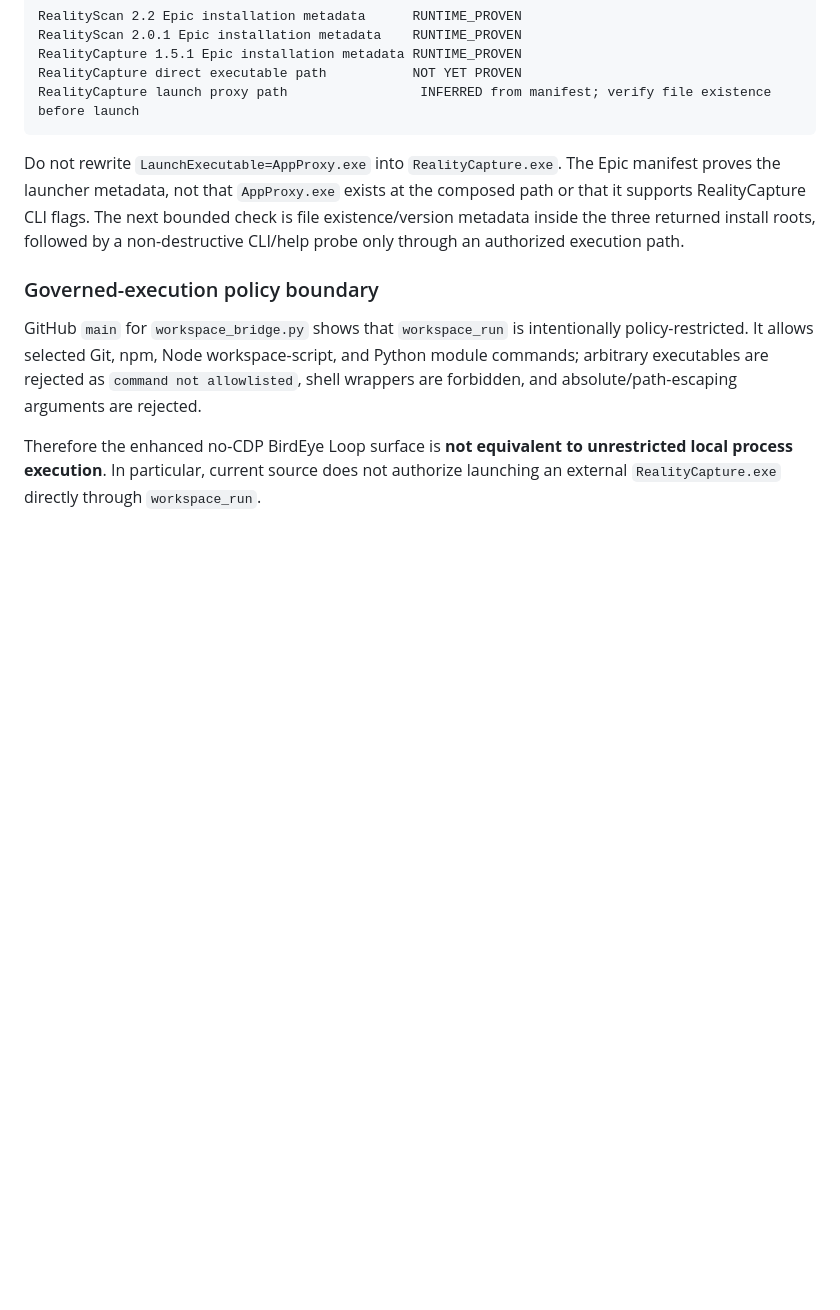
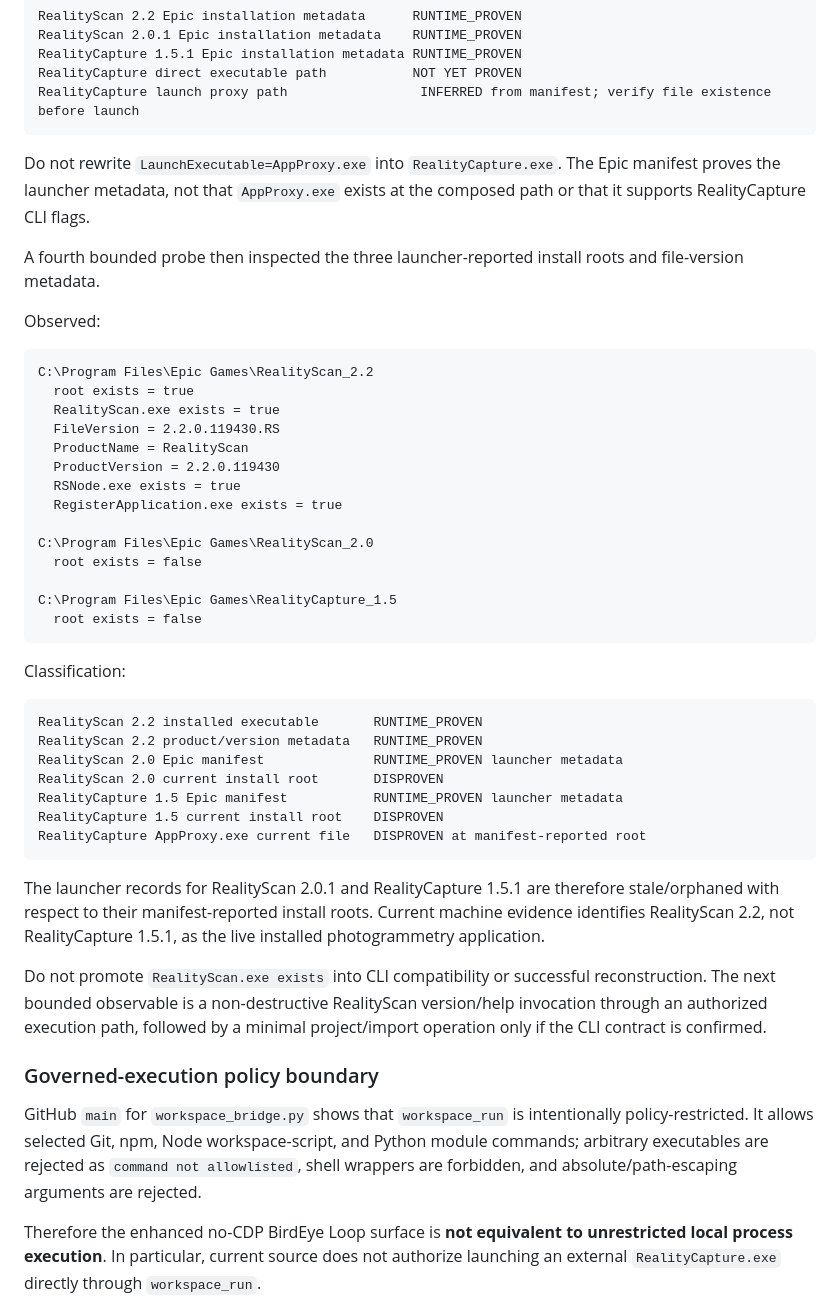
Before and after one commit to Letterblack0306/GPT-Knowledge, a Markdown page: project-engineering/letterblack-birdeye-local-evidence-and-governed-execution.md, the part around the change. Drawn GitHub-style; blank space fills up the shorter version.

Commit message:
docs: confirm live RealityScan 2.2 install and stale RC manifests

```diff
--- a/project-engineering/letterblack-birdeye-local-evidence-and-governed-execution.md
+++ b/project-engineering/letterblack-birdeye-local-evidence-and-governed-execution.md
@@ -108,7 +108,44 @@ RealityCapture direct executable path           NOT YET PROVEN
 RealityCapture launch proxy path                 INFERRED from manifest; verify file existence before launch
 ~~~
 
-Do not rewrite `LaunchExecutable=AppProxy.exe` into `RealityCapture.exe`. The Epic manifest proves the launcher metadata, not that `AppProxy.exe` exists at the composed path or that it supports RealityCapture CLI flags. The next bounded check is file existence/version metadata inside the three returned install roots, followed by a non-destructive CLI/help probe only through an authorized execution path.
+Do not rewrite `LaunchExecutable=AppProxy.exe` into `RealityCapture.exe`. The Epic manifest proves the launcher metadata, not that `AppProxy.exe` exists at the composed path or that it supports RealityCapture CLI flags.
+
+A fourth bounded probe then inspected the three launcher-reported install roots and file-version metadata.
+
+Observed:
+
+~~~text
+C:\Program Files\Epic Games\RealityScan_2.2
+  root exists = true
+  RealityScan.exe exists = true
+  FileVersion = 2.2.0.119430.RS
+  ProductName = RealityScan
+  ProductVersion = 2.2.0.119430
+  RSNode.exe exists = true
+  RegisterApplication.exe exists = true
+
+C:\Program Files\Epic Games\RealityScan_2.0
+  root exists = false
+
+C:\Program Files\Epic Games\RealityCapture_1.5
+  root exists = false
+~~~
+
+Classification:
+
+~~~text
+RealityScan 2.2 installed executable       RUNTIME_PROVEN
+RealityScan 2.2 product/version metadata   RUNTIME_PROVEN
+RealityScan 2.0 Epic manifest              RUNTIME_PROVEN launcher metadata
+RealityScan 2.0 current install root       DISPROVEN
+RealityCapture 1.5 Epic manifest           RUNTIME_PROVEN launcher metadata
+RealityCapture 1.5 current install root    DISPROVEN
+RealityCapture AppProxy.exe current file   DISPROVEN at manifest-reported root
+~~~
+
+The launcher records for RealityScan 2.0.1 and RealityCapture 1.5.1 are therefore stale/orphaned with respect to their manifest-reported install roots. Current machine evidence identifies RealityScan 2.2, not RealityCapture 1.5.1, as the live installed photogrammetry application.
+
+Do not promote `RealityScan.exe exists` into CLI compatibility or successful reconstruction. The next bounded observable is a non-destructive RealityScan version/help invocation through an authorized execution path, followed by a minimal project/import operation only if the CLI contract is confirmed.
 
 
 ### Governed-execution policy boundary
```
